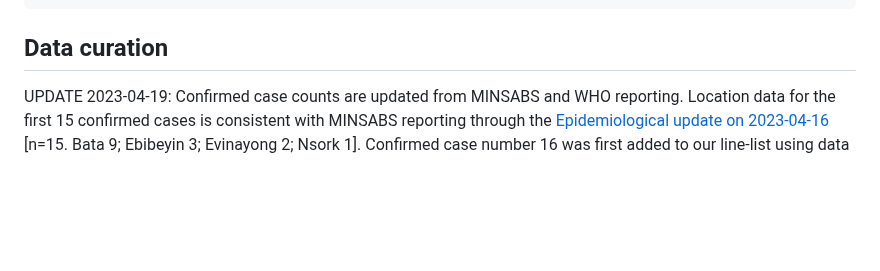
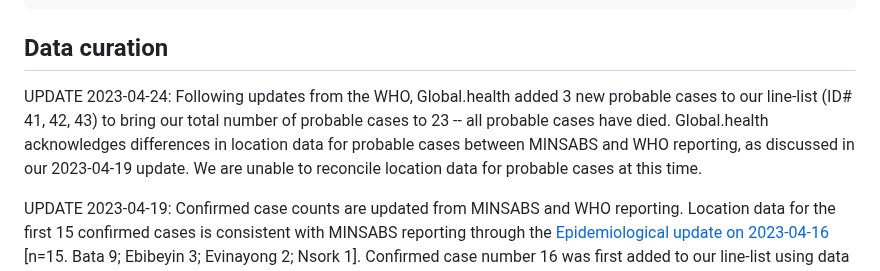
Before and after one commit to globaldothealth/marburg, a Markdown page: README.md, the part around the change. GitHub-like rendering; blank space fills up the shorter version.

Commit message:
Update README.md
Updated README to include +3 probable cases added on 2023-04-24.

````diff
--- a/README.md
+++ b/README.md
@@ -30,6 +30,8 @@ ts <- read.csv("https://marburg-aggregates.s3.eu-central-1.amazonaws.com/timeser
 ```
 
 ## Data curation
+
+UPDATE 2023-04-24: Following updates from the WHO, Global.health added 3 new probable cases to our line-list (ID# 41, 42, 43) to bring our total number of probable cases to 23 -- all probable cases have died. Global.health acknowledges differences in location data for probable cases between MINSABS and WHO reporting, as discussed in our 2023-04-19 update. We are unable to reconcile location data for probable cases at this time.
 
 UPDATE 2023-04-19: Confirmed case counts are updated from MINSABS and WHO reporting. Location data for the first 15 confirmed cases is consistent with MINSABS reporting through the [Epidemiological update on 2023-04-16]( https://www.guineasalud.org/archivos/Informes/Informe16042023.pdf) [n=15. Bata 9; Ebibeyin 3; Evinayong 2; Nsork 1]. Confirmed case number 16 was first added to our line-list using data from the [WHO Director-General media briefing](https://www.who.int/director-general/speeches/detail/who-director-general-s-opening-remarks-at-media-briefing-18-april-2023).
 
````
